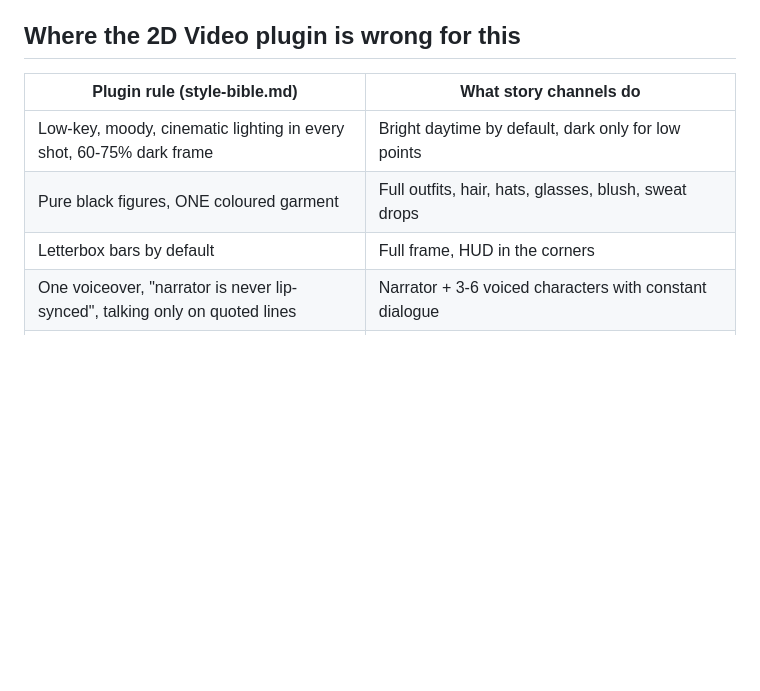
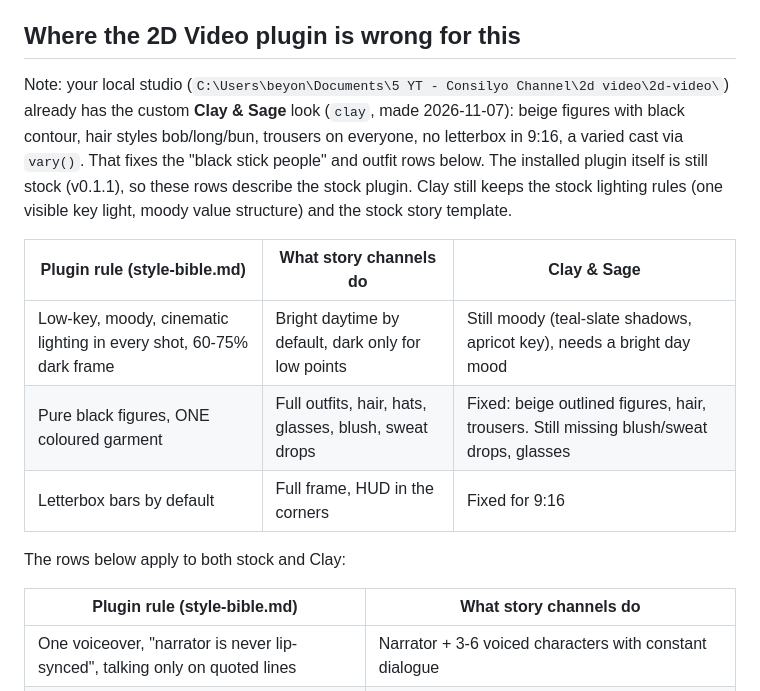
Before and after one commit to olgaschendra/project, a Markdown page: research/what-if-story-channels.md, the part around the change. GitHub-like rendering; blank space fills up the shorter version.

Commit message:
Note the local Clay & Sage look in What If research
Co-Authored-By: Claude Opus 5.5 <noreply@anthropic.com>
Claude-Session: https://claude.ai/code/session_01LQFaoYoWWgz38yGL42PVAB

```diff
--- a/research/what-if-story-channels.md
+++ b/research/what-if-story-channels.md
@@ -84,11 +84,18 @@ No "is any of this real?" science segment, no end-screen lecture.
 
 ## Where the 2D Video plugin is wrong for this
 
+Note: your local studio (`C:\Users\beyon\Documents\5 YT - Consilyo Channel\2d video\2d-video\`) already has the custom **Clay & Sage** look (`clay`, made 2026-11-07): beige figures with black contour, hair styles bob/long/bun, trousers on everyone, no letterbox in 9:16, a varied cast via `vary()`. That fixes the "black stick people" and outfit rows below. The installed plugin itself is still stock (v0.1.1), so these rows describe the stock plugin. Clay still keeps the stock lighting rules (one visible key light, moody value structure) and the stock story template.
+
+| Plugin rule (style-bible.md) | What story channels do | Clay & Sage |
+|---|---|---|
+| Low-key, moody, cinematic lighting in every shot, 60-75% dark frame | Bright daytime by default, dark only for low points | Still moody (teal-slate shadows, apricot key), needs a bright day mood |
+| Pure black figures, ONE coloured garment | Full outfits, hair, hats, glasses, blush, sweat drops | Fixed: beige outlined figures, hair, trousers. Still missing blush/sweat drops, glasses |
+| Letterbox bars by default | Full frame, HUD in the corners | Fixed for 9:16 |
+
+The rows below apply to both stock and Clay:
+
 | Plugin rule (style-bible.md) | What story channels do |
 |---|---|
-| Low-key, moody, cinematic lighting in every shot, 60-75% dark frame | Bright daytime by default, dark only for low points |
-| Pure black figures, ONE coloured garment | Full outfits, hair, hats, glasses, blush, sweat drops |
-| Letterbox bars by default | Full frame, HUD in the corners |
 | One voiceover, "narrator is never lip-synced", talking only on quoted lines | Narrator + 3-6 voiced characters with constant dialogue |
 | "Never rewrite the narration", script is VO-first | Story must be *written* for this format (cast, attempts, twist) |
 | Data cards / badges occasionally, "keep text minimal" | Persistent premise HUD all video + phone/chat UI everywhere |
```
